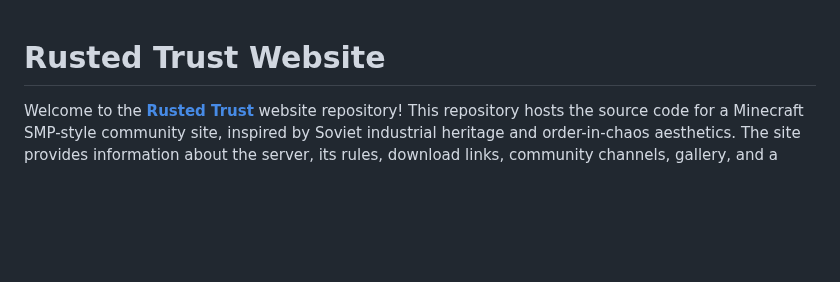
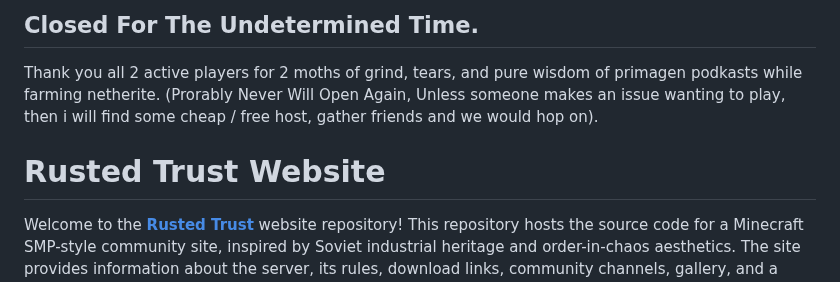
Before and after one commit to BeeTreeOfficial/RustedButTrusted, a Markdown page: README.md, the part around the change. Drawn GitHub-style; blank space fills up the shorter version.

```diff
--- a/README.md
+++ b/README.md
@@ -1,5 +1,9 @@
+## Closed For The Undetermined Time.
+
+Thank you all 2 active players for 2 moths of grind, tears, and pure wisdom of primagen podkasts while farming netherite.
+(Prorably Never Will Open Again, Unless someone makes an issue wanting to play, then i will find some cheap / free host, gather friends and we would hop on).
+
 # Rusted Trust Website
-
 
 Welcome to the [**Rusted Trust**](https://beetreeofficial.github.io/RustedButTrusted/) website repository! This repository hosts the source code for a Minecraft SMP-style community site, inspired by Soviet industrial heritage and order-in-chaos aesthetics. The site provides information about the server, its rules, download links, community channels, gallery, and a comprehensive mod list.
 
```
